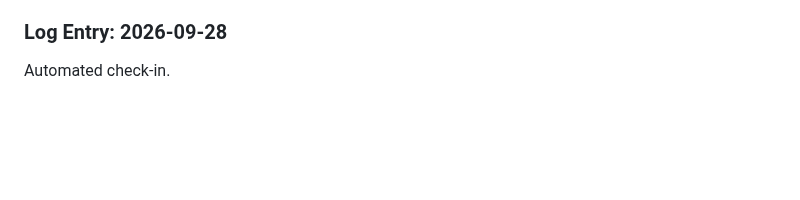
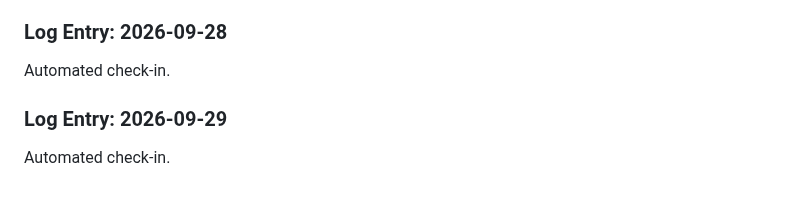
Before and after one commit to Ateendra9/AI-enabled-invoice-application, a Markdown page: project_log.md, the part around the change. Rendered like a GitHub page; blank space fills up the shorter version.

Commit message:
chore: automated daily project log entry

```diff
--- a/project_log.md
+++ b/project_log.md
@@ -330,3 +330,6 @@ Automated check-in.
 
 ### Log Entry: 2026-09-28
 Automated check-in.
+
+### Log Entry: 2026-09-29
+Automated check-in.
```
